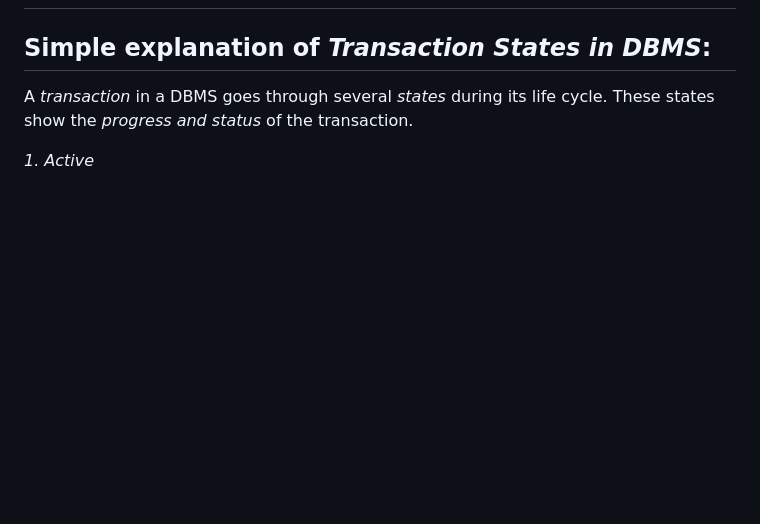
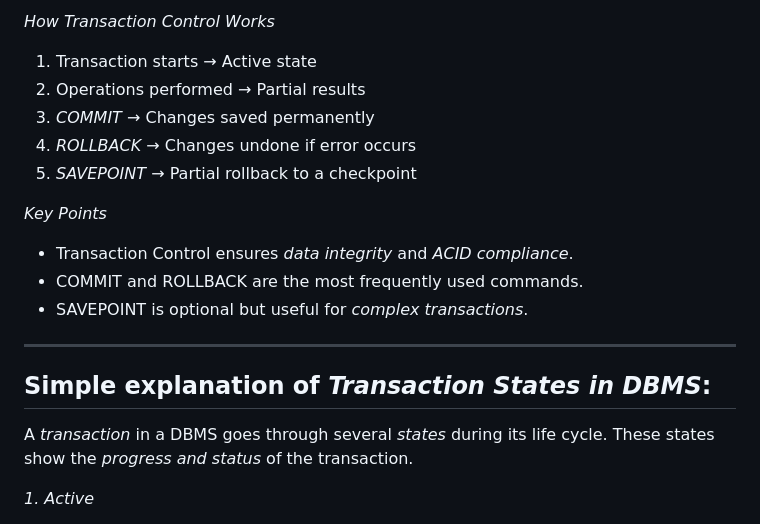
Before and after one commit to lakshyajain1508/sjcem, a Markdown page: Practice/DBMS/Module6.md, the part around the change printed below. Drawn GitHub-style; blank space fills up the shorter version.

```diff
--- a/Practice/DBMS/Module6.md
+++ b/Practice/DBMS/Module6.md
@@ -2,3 +60,17 @@
+*How Transaction Control Works*
+
+1. Transaction starts → Active state
+2. Operations performed → Partial results
+3. *COMMIT* → Changes saved permanently
+4. *ROLLBACK* → Changes undone if error occurs
+5. *SAVEPOINT* → Partial rollback to a checkpoint
+
+*Key Points*
+
+- Transaction Control ensures *data integrity* and *ACID compliance*.
+- COMMIT and ROLLBACK are the most frequently used commands.
+- SAVEPOINT is optional but useful for *complex transactions*.
+---
 ## Simple explanation of *Transaction States in DBMS*:
 
 A *transaction* in a DBMS goes through several *states* during its life cycle. These states show the *progress and status* of the transaction.
```
Also changed, not shown: other parts of Practice/DBMS/Module6.md (+58 -0 lines).
